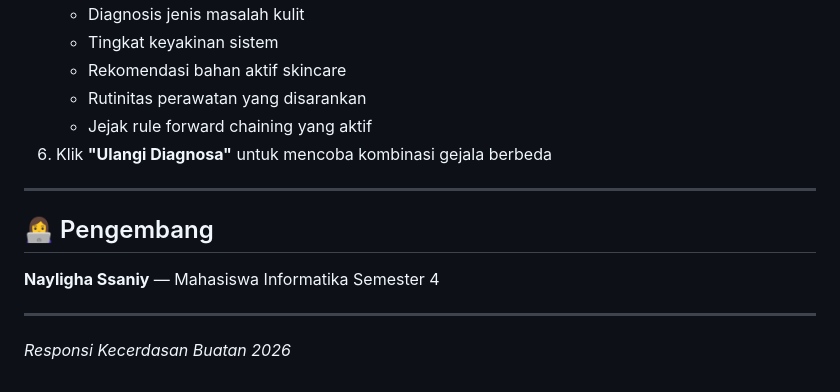
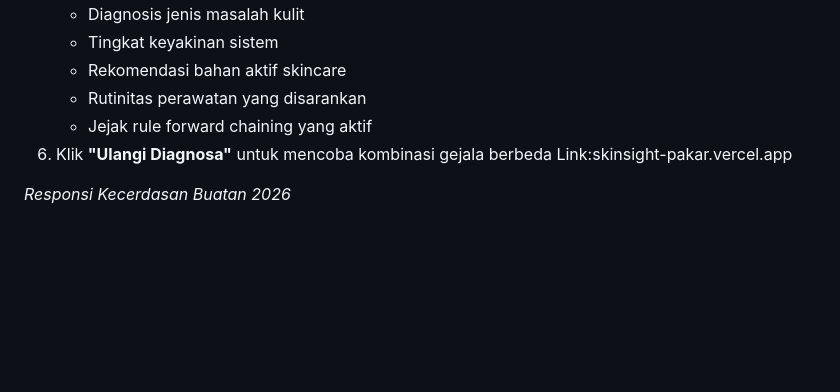
Before and after one commit to naylighassaniy/H1D024058_Responsi1_Sistempakar, a Markdown page: README.md, the part around the change. GitHub-like rendering; blank space fills up the shorter version.

Commit message:
SkinSight Expert System

```diff
--- a/README.md
+++ b/README.md
@@ -176,13 +176,6 @@ skinsight/
    - Rutinitas perawatan yang disarankan
    - Jejak rule forward chaining yang aktif
 6. Klik **"Ulangi Diagnosa"** untuk mencoba kombinasi gejala berbeda
-
----
-
-## 👩‍💻 Pengembang
-
-**Nayligha Ssaniy** — Mahasiswa Informatika Semester 4
-
----
+Link:skinsight-pakar.vercel.app
 
 *Responsi Kecerdasan Buatan 2026*
```
